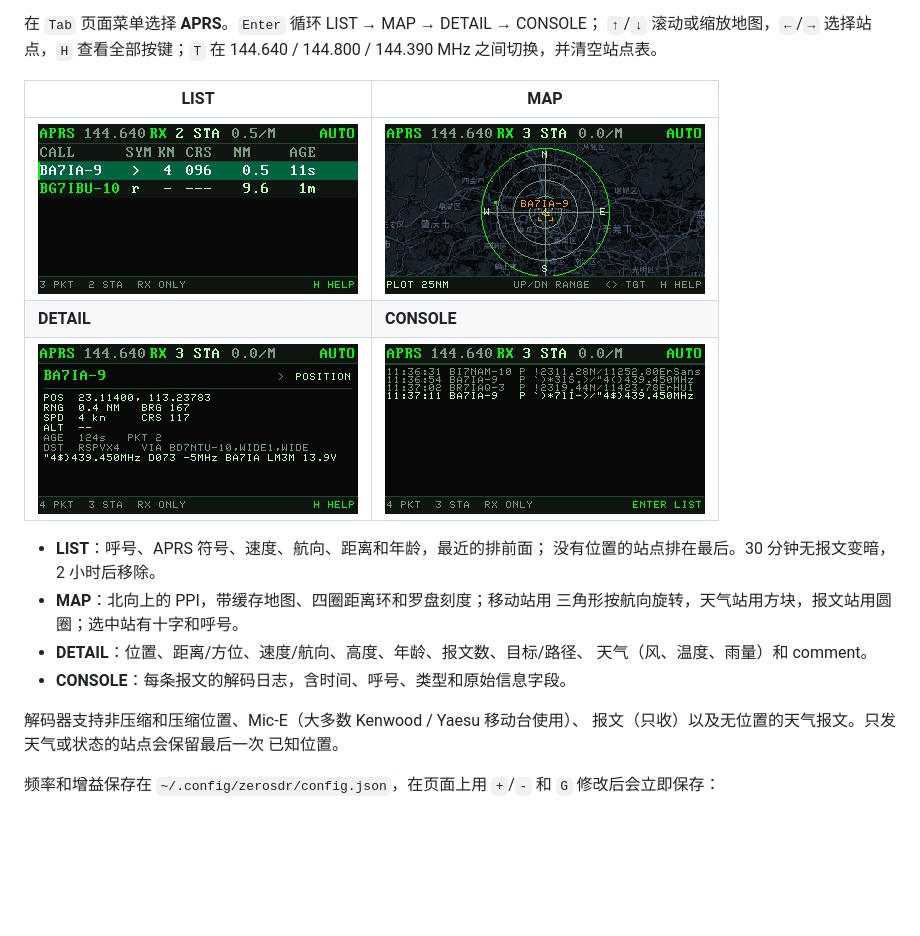
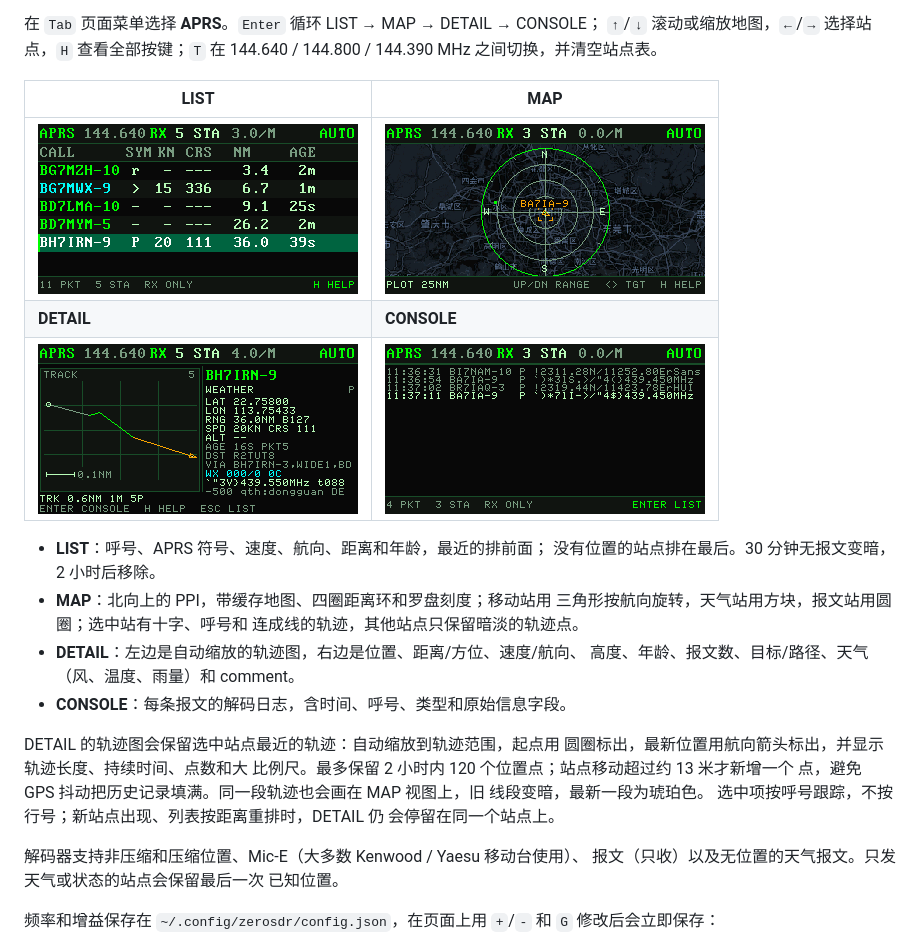
Before and after one commit to nullbeing/zerosdr, a Markdown page: README.zh-CN.md, the part around the change. GitHub-like rendering; pictures changed too: images/aprs-detail.png, images/aprs-list.png; blank space fills up the shorter version.

```diff
--- a/README.zh-CN.md
+++ b/README.zh-CN.md
@@ -398,10 +398,19 @@ HDLC 与 CRC-16/X.25。RTL-SDR 不能发射，所以这个页面是**只收**的
 - **LIST**：呼号、APRS 符号、速度、航向、距离和年龄，最近的排前面；
   没有位置的站点排在最后。30 分钟无报文变暗，2 小时后移除。
 - **MAP**：北向上的 PPI，带缓存地图、四圈距离环和罗盘刻度；移动站用
-  三角形按航向旋转，天气站用方块，报文站用圆圈；选中站有十字和呼号。
-- **DETAIL**：位置、距离/方位、速度/航向、高度、年龄、报文数、目标/路径、
-  天气（风、温度、雨量）和 comment。
+  三角形按航向旋转，天气站用方块，报文站用圆圈；选中站有十字、呼号和
+  连成线的轨迹，其他站点只保留暗淡的轨迹点。
+- **DETAIL**：左边是自动缩放的轨迹图，右边是位置、距离/方位、速度/航向、
+  高度、年龄、报文数、目标/路径、天气（风、温度、雨量）和 comment。
 - **CONSOLE**：每条报文的解码日志，含时间、呼号、类型和原始信息字段。
+
+DETAIL 的轨迹图会保留选中站点最近的轨迹：自动缩放到轨迹范围，起点用
+圆圈标出，最新位置用航向箭头标出，并显示轨迹长度、持续时间、点数和大
+比例尺。最多保留 2 小时内 120 个位置点；站点移动超过约 13 米才新增一个
+点，避免 GPS 抖动把历史记录填满。同一段轨迹也会画在 MAP 视图上，旧
+线段变暗，最新一段为琥珀色。
+选中项按呼号跟踪，不按行号；新站点出现、列表按距离重排时，DETAIL 仍
+会停留在同一个站点上。
 
 解码器支持非压缩和压缩位置、Mic-E（大多数 Kenwood / Yaesu 移动台使用）、
 报文（只收）以及无位置的天气报文。只发天气或状态的站点会保留最后一次
```
Also changed, not shown: README.md (+17 -4 lines), 8 other files.
